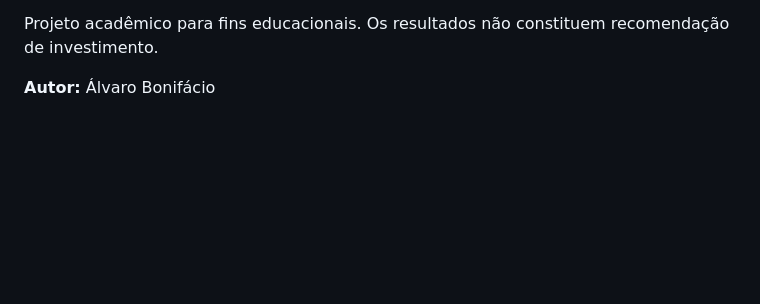
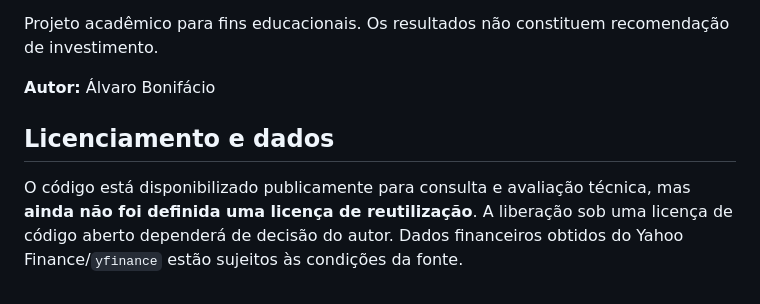
Before and after one commit to alvarobonifacio1980/BazinBot, a Markdown page: README.md, the part around the change. Rendered like a GitHub page; blank space fills up the shorter version.

Commit message:
Documenta status de licenciamento sem conceder direitos não autorizados

```diff
--- a/README.md
+++ b/README.md
@@ -86,3 +86,7 @@ A aplicação está hospedada no Render e vinculada à branch `main` deste repos
 Projeto acadêmico para fins educacionais. Os resultados não constituem recomendação de investimento.
 
 **Autor:** Álvaro Bonifácio
+
+## Licenciamento e dados
+
+O código está disponibilizado publicamente para consulta e avaliação técnica, mas **ainda não foi definida uma licença de reutilização**. A liberação sob uma licença de código aberto dependerá de decisão do autor. Dados financeiros obtidos do Yahoo Finance/`yfinance` estão sujeitos às condições da fonte.
```
